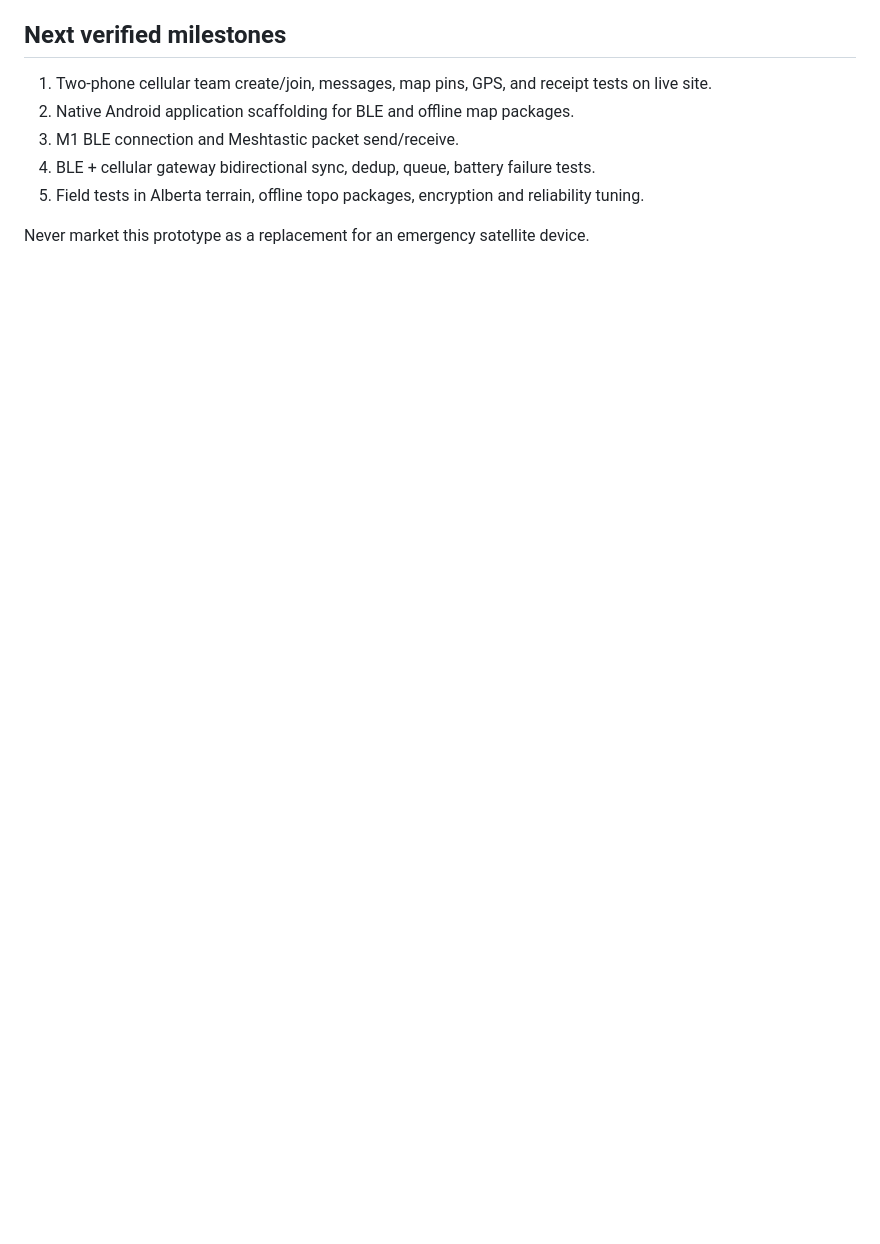
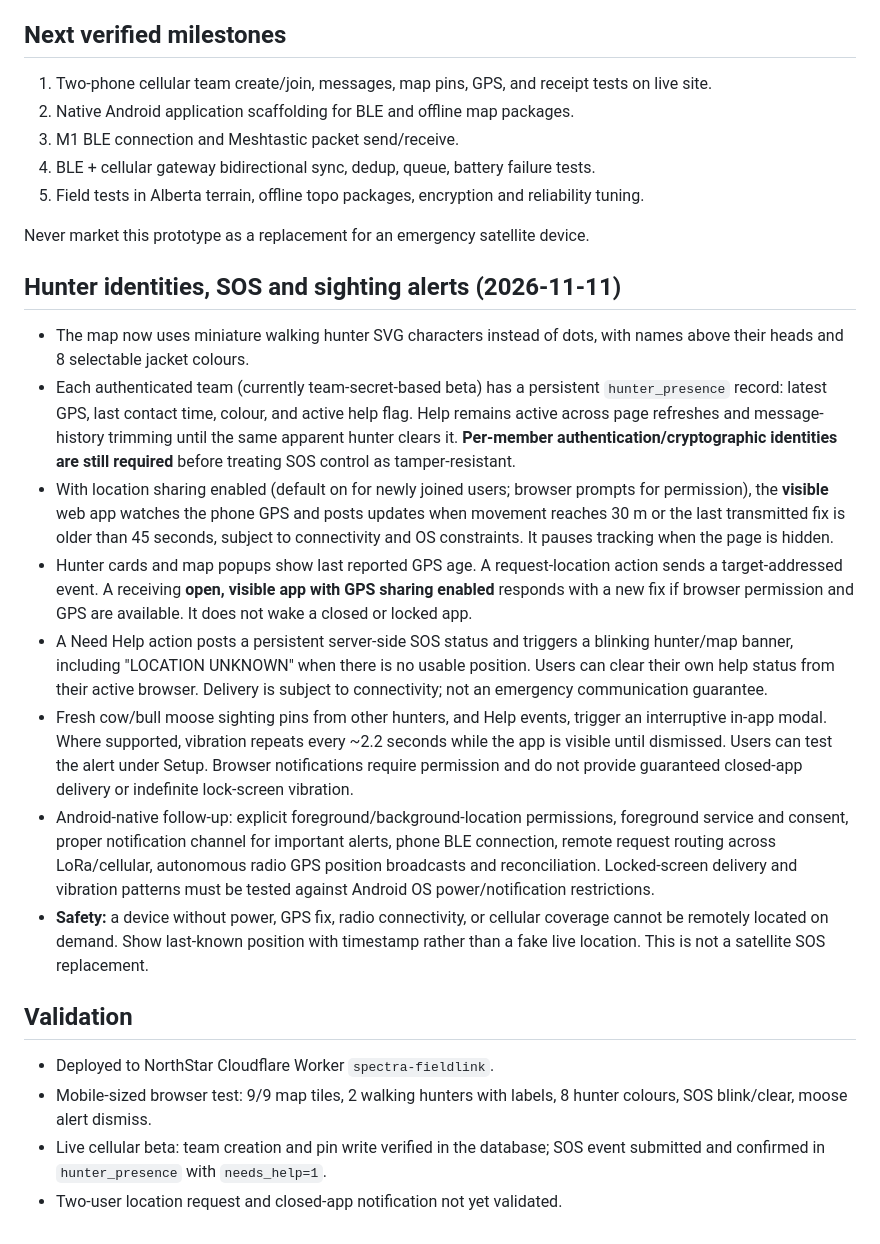
Before and after one commit to northstarventuresca-livebridge/northstarventures, a Markdown page: spectra-fieldlink/README.md, the part around the change. Drawn GitHub-style; blank space fills up the shorter version.

Commit message:
Document walking hunter tracking, SOS persistence, notifications, and Android background limitations

```diff
--- a/spectra-fieldlink/README.md
+++ b/spectra-fieldlink/README.md
@@ -46,3 +46,19 @@ Offline hunter's phone ↔ BLE ↔ ThinkNode M1 A
 5. Field tests in Alberta terrain, offline topo packages, encryption and reliability tuning.
 
 Never market this prototype as a replacement for an emergency satellite device.
+
+## Hunter identities, SOS and sighting alerts (2026-11-11)
+- The map now uses miniature walking hunter SVG characters instead of dots, with names above their heads and 8 selectable jacket colours.
+- Each authenticated team (currently team-secret-based beta) has a persistent `hunter_presence` record: latest GPS, last contact time, colour, and active help flag. Help remains active across page refreshes and message-history trimming until the same apparent hunter clears it. **Per-member authentication/cryptographic identities are still required** before treating SOS control as tamper-resistant.
+- With location sharing enabled (default on for newly joined users; browser prompts for permission), the **visible** web app watches the phone GPS and posts updates when movement reaches 30 m or the last transmitted fix is older than 45 seconds, subject to connectivity and OS constraints. It pauses tracking when the page is hidden.
+- Hunter cards and map popups show last reported GPS age. A request-location action sends a target-addressed event. A receiving **open, visible app with GPS sharing enabled** responds with a new fix if browser permission and GPS are available. It does not wake a closed or locked app.
+- A Need Help action posts a persistent server-side SOS status and triggers a blinking hunter/map banner, including "LOCATION UNKNOWN" when there is no usable position. Users can clear their own help status from their active browser. Delivery is subject to connectivity; not an emergency communication guarantee.
+- Fresh cow/bull moose sighting pins from other hunters, and Help events, trigger an interruptive in-app modal. Where supported, vibration repeats every ~2.2 seconds while the app is visible until dismissed. Users can test the alert under Setup. Browser notifications require permission and do not provide guaranteed closed-app delivery or indefinite lock-screen vibration.
+- Android-native follow-up: explicit foreground/background-location permissions, foreground service and consent, proper notification channel for important alerts, phone BLE connection, remote request routing across LoRa/cellular, autonomous radio GPS position broadcasts and reconciliation. Locked-screen delivery and vibration patterns must be tested against Android OS power/notification restrictions.
+- **Safety:** a device without power, GPS fix, radio connectivity, or cellular coverage cannot be remotely located on demand. Show last-known position with timestamp rather than a fake live location. This is not a satellite SOS replacement.
+
+## Validation
+- Deployed to NorthStar Cloudflare Worker `spectra-fieldlink`.
+- Mobile-sized browser test: 9/9 map tiles, 2 walking hunters with labels, 8 hunter colours, SOS blink/clear, moose alert dismiss.
+- Live cellular beta: team creation and pin write verified in the database; SOS event submitted and confirmed in `hunter_presence` with `needs_help=1`.
+- Two-user location request and closed-app notification not yet validated.
```
